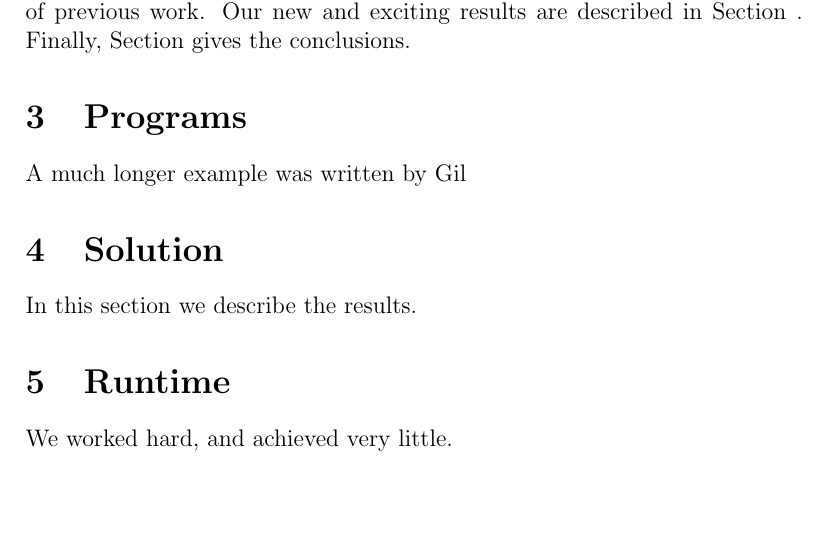
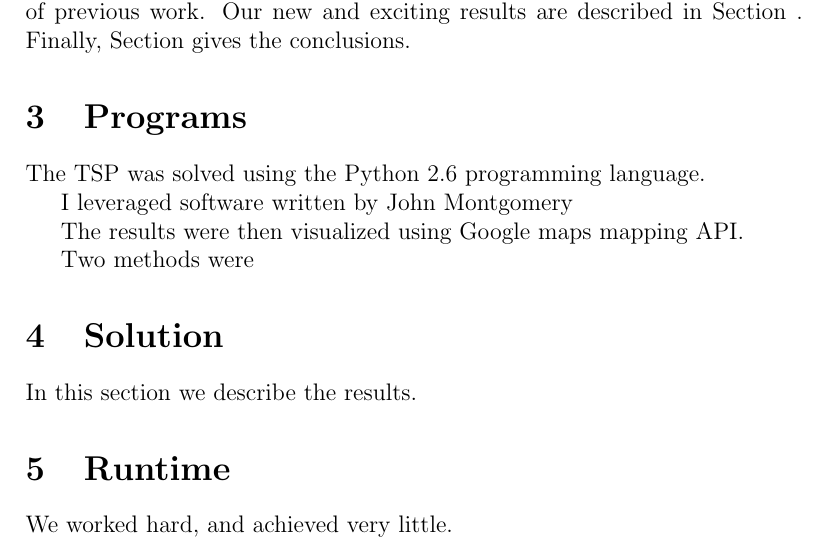
Before and after one commit to bgianfo/traveling-salesman, a LaTeX paper (paper/paper.tex): part of page 3 of 4, cut so that both start at the same text, the shorter picture padded with empty space. Compiled offline with pdfLaTeX.

```diff
--- a/paper/paper.tex
+++ b/paper/paper.tex
@@ -100,7 +100,14 @@
 Finally, Section gives the conclusions.
 
 \section{Programs}
-A much longer  example was written by Gil
+
+The TSP was solved using the Python 2.6 programming language.
+
+I leveraged software written by John Montgomery
+
+The results were then visualized using Google maps mapping API.
+
+Two methods were
 
 \section{Solution}
 
```
Also changed, not shown: paper/Makefile.
